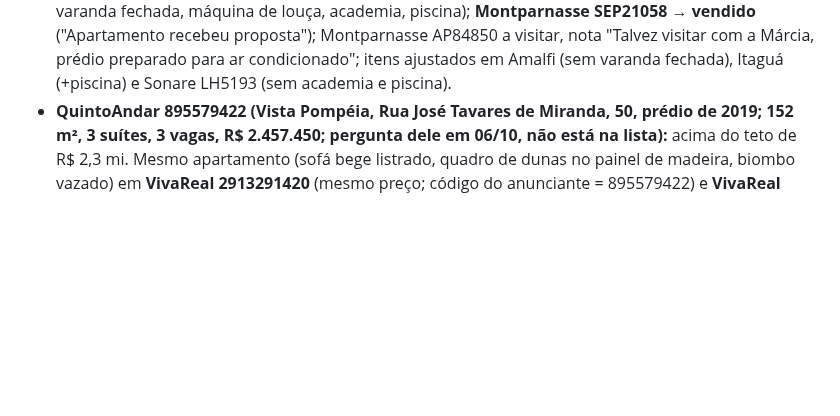
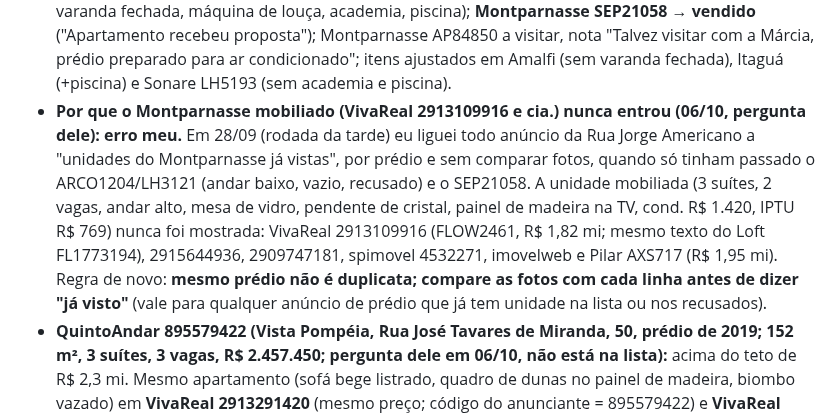
Before and after one commit to aagrjr/imoveis-2027, a Markdown page: CONTEXTO.md, the part around the change. GitHub-like rendering; blank space fills up the shorter version.

Commit message:
Registra erro: Montparnasse mobiliado nunca mostrado
Co-Authored-By: Claude Sonnet 5.5 <noreply@anthropic.com>

```diff
--- a/CONTEXTO.md
+++ b/CONTEXTO.md
@@ -599,6 +599,7 @@ Mercedes, da Chafalote e da Faustolo. A montagem local continua servindo para a
 - **Rodada de 05/10/2026:** Masfer, Leopoldina House e Refúgios iguais. Pilar, 2 novos: **AXS1767** (AXS Imóveis, Perdizes perto da Turiassu/Cayowaá; 130 m², 4 quartos/3 suítes, 3 vagas, R$ 1,69 mi, cond. R$ 2.449, IPTU R$ 1.079; planejados, piso de madeira, andar baixo com árvores; bom estado) mostrado; NH037 (Nexo Homes, Alto da Lapa, 130 m², 2 suítes, R$ 2,1 mi, cond. R$ 2.500; vazio, piso protegido/em obra) cortado. VivaReal: 28 ids, quase todos republicações; Cayowaá 130 m² R$ 1,59 mi e Aimberê 149 m² datados. QuintoAndar (978 cards, 124 na faixa): 1 inédito, 894634586 (Jerivás, Fortunato Ferraz) cortado pela rua. Ativos: todos no ar, preços iguais.
   - **Maramores (05/10, varredura completa, 803 anúncios, fora da rotina diária):** na faixa e inéditos só AP2458 (Vila Leopoldina, **114 m²**, 3 suítes, 2 vagas, R$ 1,75 mi, cond. R$ 2.100, IPTU R$ 739; moderno, piso de madeira) mostrado com a ressalva do 1 m²; **= VivaReal 2913978451** (CLS Imóveis, Rua Paulo Franco, 8º andar, R$ 1,75 mi, cond. R$ 2.200, IPTU R$ 740; mesmas fotos: piso espinha de peixe, mesa redonda, pendente preto). Mesmo prédio e planta do **LH5449** (4º andar, R$ 1,79 mi, cond. R$ 1.361, IPTU R$ 739,42; a busca da LH usa área ≥120 e não pegava). Número não confirmado: o imovelweb 3029336382 (114 m², 3 suítes, R$ 1,589 mi, cond. R$ 1.600) diz Paulo Franco 142, mas o QuintoAndar põe no 142 o Double Space (77–101 m²); a planta de 112–117 m² com 3 suítes e 2 vagas é a do Insight (nº 153), que ele descartou em 30/08 (linha `paulo-franco-112`, sem motivo registrado). **Ele confirmou que é o Insight e mandou adicionar (05/10):** linha `rua-paulo-franco-153-114`, Maramores como link e VivaReal como 2º. AP2429 = **Pilar CMI344** (Chateau d'Avignon, mesmo cond. R$ 2.977 e IPTU R$ 1.428), já cortado. Cortados: AP2499 (cond. R$ 4.000), AP2236 (cond. R$ 4.350), AP2344 (cond. R$ 3.479), AP2428 (prédio de ~30 anos), AP2292 (Lapa, 220 m², cond. R$ 3.200). Lista: `maramores.com.br/imoveis?page=N` (24 por página, mais recentes primeiro); o card traz bairro, preço, m² e quartos.
 - **Link `#s=` de 06/10 aplicado (estadoVersao 2026-10-06-3):** Insight (`rua-paulo-franco-153-114`) ficou a visitar com nota "Sala parece pequena, suite principal também" e itens (churrasqueira, ar, closet, varanda fechada, máquina de louça, academia, piscina); **Montparnasse SEP21058 → vendido** ("Apartamento recebeu proposta"); Montparnasse AP84850 a visitar, nota "Talvez visitar com a Márcia, prédio preparado para ar condicionado"; itens ajustados em Amalfi (sem varanda fechada), Itaguá (+piscina) e Sonare LH5193 (sem academia e piscina).
+- **Por que o Montparnasse mobiliado (VivaReal 2913109916 e cia.) nunca entrou (06/10, pergunta dele): erro meu.** Em 28/09 (rodada da tarde) eu liguei todo anúncio da Rua Jorge Americano a "unidades do Montparnasse já vistas", por prédio e sem comparar fotos, quando só tinham passado o ARCO1204/LH3121 (andar baixo, vazio, recusado) e o SEP21058. A unidade mobiliada (3 suítes, 2 vagas, andar alto, mesa de vidro, pendente de cristal, painel de madeira na TV, cond. R$ 1.420, IPTU R$ 769) nunca foi mostrada: VivaReal 2913109916 (FLOW2461, R$ 1,82 mi; mesmo texto do Loft FL1773194), 2915644936, 2909747181, spimovel 4532271, imovelweb e Pilar AXS717 (R$ 1,95 mi). Regra de novo: **mesmo prédio não é duplicata; compare as fotos com cada linha antes de dizer "já visto"** (vale para qualquer anúncio de prédio que já tem unidade na lista ou nos recusados).
 - **QuintoAndar 895579422 (Vista Pompéia, Rua José Tavares de Miranda, 50, prédio de 2019; 152 m², 3 suítes, 3 vagas, R$ 2.457.450; pergunta dele em 06/10, não está na lista):** acima do teto de R$ 2,3 mi. Mesmo apartamento (sofá bege listrado, quadro de dunas no painel de madeira, biombo vazado) em **VivaReal 2913291420** (mesmo preço; código do anunciante = 895579422) e **VivaReal 2906815432** (R$ 2,45 mi, cond. R$ 2.600, IPTU R$ 1.370, Creci 25618, criado em 20/08; o cond. R$ 2.900 e IPTU R$ 99 do QuintoAndar são provavelmente dado ruim). Outras unidades do prédio, diferentes: Zimóveis 293853 = VivaReal 2908335147 (R$ 2,43 mi, piso de mármore escuro), VivaReal 2909262821 (R$ 2,5 mi, porcelanato) e 2915795651 e outros quatro ids (R$ 2,53 mi, cond. R$ 2.000, parede de cimento queimado, OH62387).
 - **Montparnasse AP84850: outros anúncios (06/10, pedido dele): não achei nenhum.** O AP84850 (Masfer, 134 m², andar alto, 2 suítes, vazio, parquet em tacos, lareira de mármore, cozinha recém-reformada, R$ 1,98 mi, cond. R$ 1.928, IPTU R$ 923) só aparece na Masfer. Comparei por foto com as outras unidades do prédio: a mobiliada (3 suítes, 2 vagas, mesa de vidro e pendente de cristal) é a mesma em Pilar AXS717 (R$ 1,95 mi), Loft FL1773194, spimovel 4532271, imovelweb e VivaReal 2915644936/2909747181 (R$ 1,82 mi, cond. R$ 1.420); HB1931 = spimovel 4457916 (R$ 1,85 mi, 3 vagas, terraço); ARCO1204 = LH3121 = VivaReal 2900133695 (andar baixo, vazio, hoje **R$ 1,62 mi** no VivaReal); SEP21058 (andar baixo, paredes verde-oliva); VivaReal 2507197592 (anúncio de 2021, 4 quartos, R$ 2,2 mi). O QuintoAndar lista 8 no prédio (R$ 1,75–1,87 mi, todos classificados do imovelweb) e nenhum bate. Dica: o VivaReal tem página de condomínio (`/condominio/edificio-maison-montparnasse-alto-da-lapa-id-f27f7a20-b78b/`) e o QuintoAndar também (`/condominio/maison-montparnasse-alto-da-lapa-sao-paulo-ed5zswnwdm`); servem para achar todas as unidades à venda. Imagens do Pilar: use `watermarkUrl` do `images[]` (S3 público); `imagens.pilarhomes.com.br` dá 403 no curl.
 - **Insight (Rua Paulo Franco, 153), outros anúncios do mesmo apartamento (06/10):** além do VivaReal 2913978451 (CLS), o **VivaReal 2908508722** (Lucro Certo, R$ 1,85 mi, cond. R$ 1.332, IPTU R$ 737, no ar desde 29/08) tem as mesmas fotos (mesa redonda, pendente preto, sofá cinza com almofada rosa); entrou como 3º link. O LH5449 é outra unidade (painel de madeira, mesa de mármore redonda). O código "AP2207" do anunciante Lucro Certo não tem relação com o AP2207 da Maramores (Higienópolis). Insight: Setin, torre única de 60 unidades, entregue em 06/2021 (ano da linha agora 2021). Outras unidades à venda no prédio, mais baratas e não vistas: imovelweb 3029336382 (114 m², 3 suítes, R$ 1,589 mi, cond. R$ 1.600; diz Paulo Franco 142) e spimovel 4491294 (R$ 1,55 mi). **Ele não quis nenhuma das duas (06/10): não mostrar de novo.**
```
